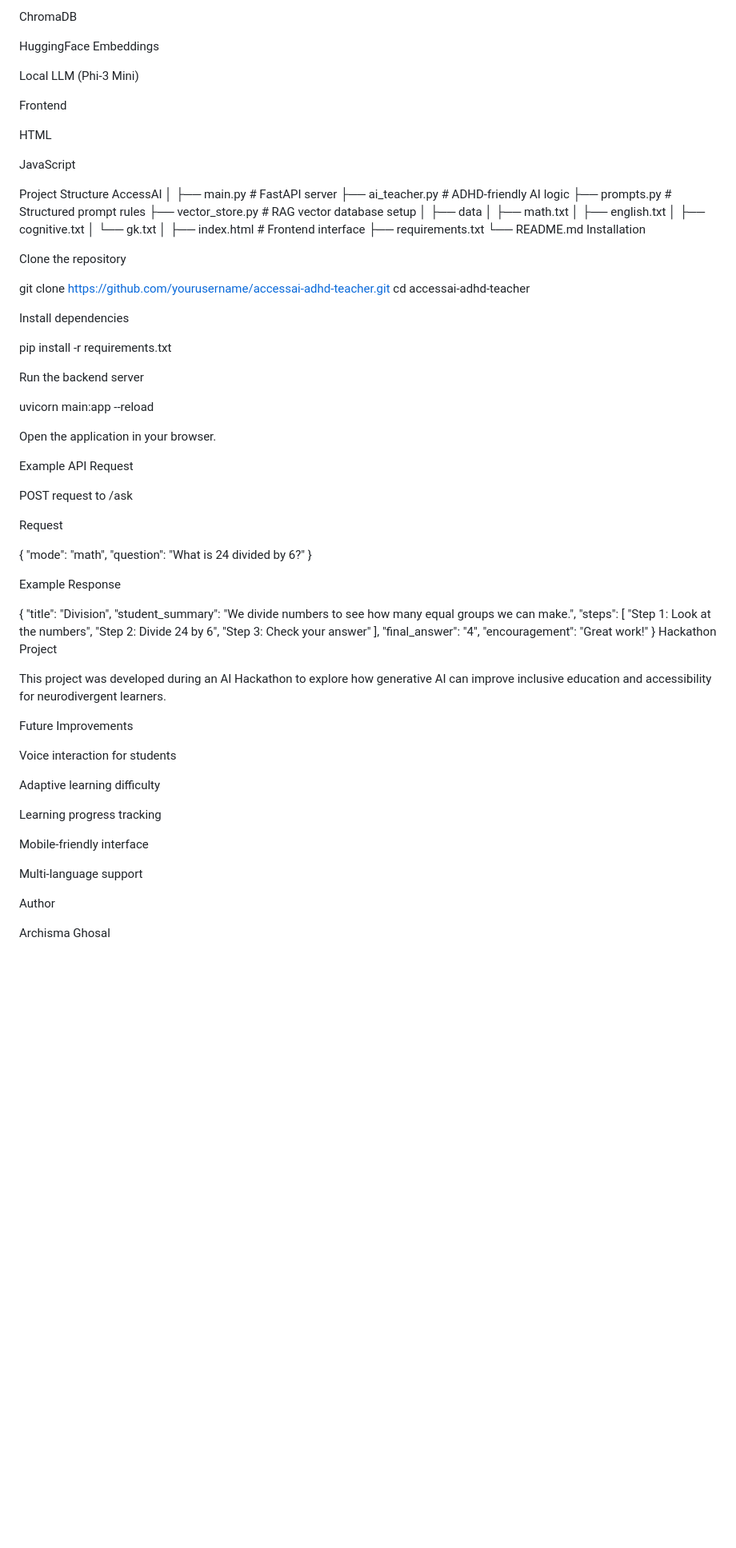
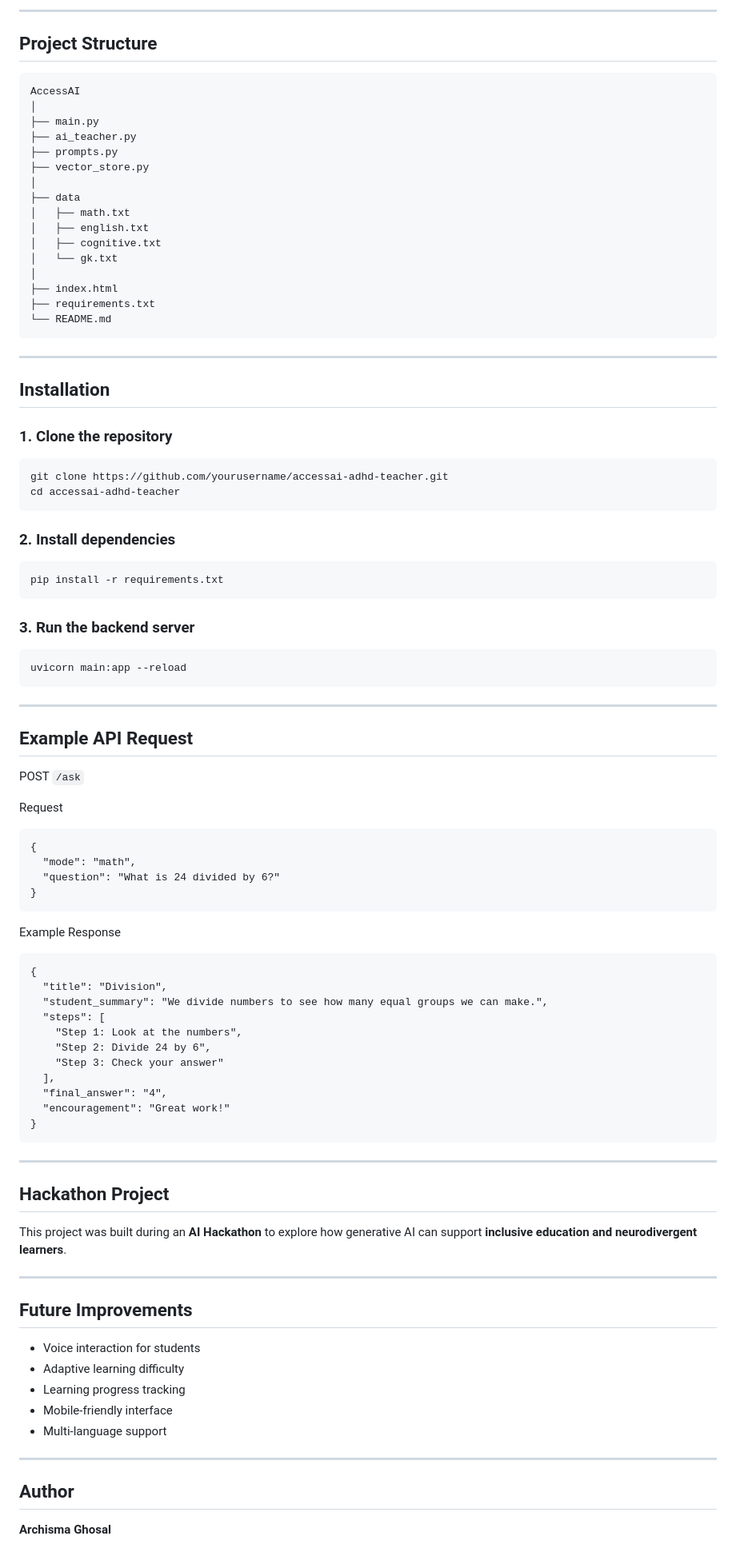
Before and after one commit to Archisma/AccessAI, a Markdown page: README.md, the part around one of its changes. Shown at 80% size. GitHub-like rendering; blank space fills up the shorter version.

````diff
--- a/README.md
+++ b/README.md
@@ -93,23 +93,15 @@ LangChain
 
-ChromaDB
+---
 
-HuggingFace Embeddings
+## Project Structure
 
-Local LLM (Phi-3 Mini)
-
-Frontend
-
-HTML
-
-JavaScript
-
-Project Structure
+```
 AccessAI
 │
-├── main.py                # FastAPI server
-├── ai_teacher.py          # ADHD-friendly AI logic
-├── prompts.py             # Structured prompt rules
-├── vector_store.py        # RAG vector database setup
+├── main.py
+├── ai_teacher.py
+├── prompts.py
+├── vector_store.py
 │
 ├── data
 │   ├── math.txt
@@ -117,39 +109,52 @@ AccessAI
 │   ├── cognitive.txt
 │   └── gk.txt
 │
-├── index.html             # Frontend interface
+├── index.html
 ├── requirements.txt
 └── README.md
-Installation
+```
 
-Clone the repository
+---
 
+## Installation
+
+### 1. Clone the repository
+
+```
 git clone https://github.com/yourusername/accessai-adhd-teacher.git
 cd accessai-adhd-teacher
+```
 
-Install dependencies
+### 2. Install dependencies
 
+```
 pip install -r requirements.txt
+```
 
-Run the backend server
+### 3. Run the backend server
 
+```
 uvicorn main:app --reload
+```
 
-Open the application in your browser.
+---
 
-Example API Request
+## Example API Request
 
-POST request to /ask
+POST `/ask`
 
 Request
 
+```
 {
   "mode": "math",
   "question": "What is 24 divided by 6?"
 }
+```
 
 Example Response
 
+```
 {
   "title": "Division",
   "student_summary": "We divide numbers to see how many equal groups we can make.",
@@ -161,23 +166,27 @@ Example Response
   "final_answer": "4",
   "encouragement": "Great work!"
 }
-Hackathon Project
+```
 
-This project was developed during an AI Hackathon to explore how generative AI can improve inclusive education and accessibility for neurodivergent learners.
+---
 
-Future Improvements
+## Hackathon Project
 
-Voice interaction for students
+This project was built during an **AI Hackathon** to explore how generative AI can support **inclusive education and neurodivergent learners**.
 
-Adaptive learning difficulty
+---
 
-Learning progress tracking
+## Future Improvements
 
-Mobile-friendly interface
+- Voice interaction for students
+- Adaptive learning difficulty
+- Learning progress tracking
+- Mobile-friendly interface
+- Multi-language support
 
-Multi-language support
+---
 
-Author
+## Author
 
-Archisma Ghosal
+**Archisma Ghosal**
 
````
Also changed, not shown: other parts of README.md (+55 -58 lines).
